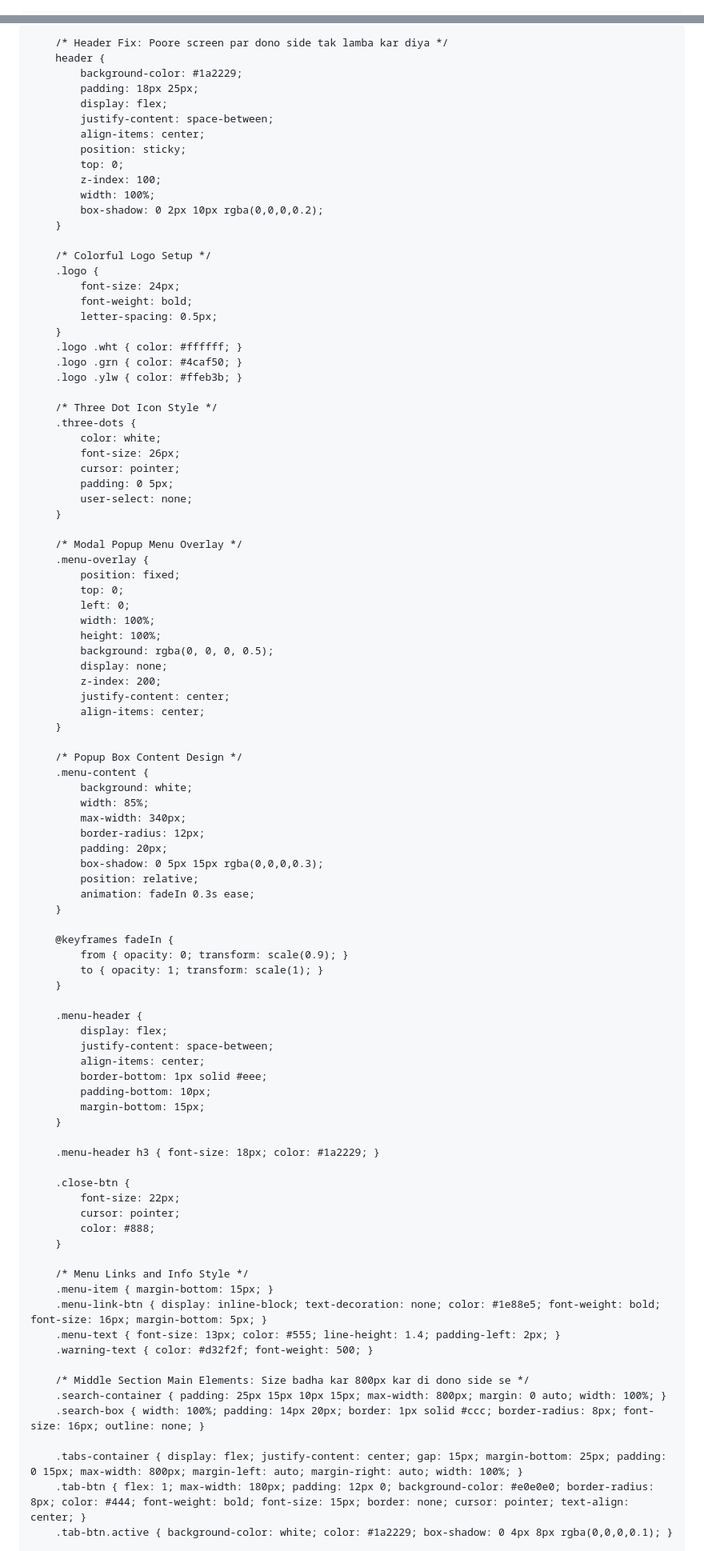
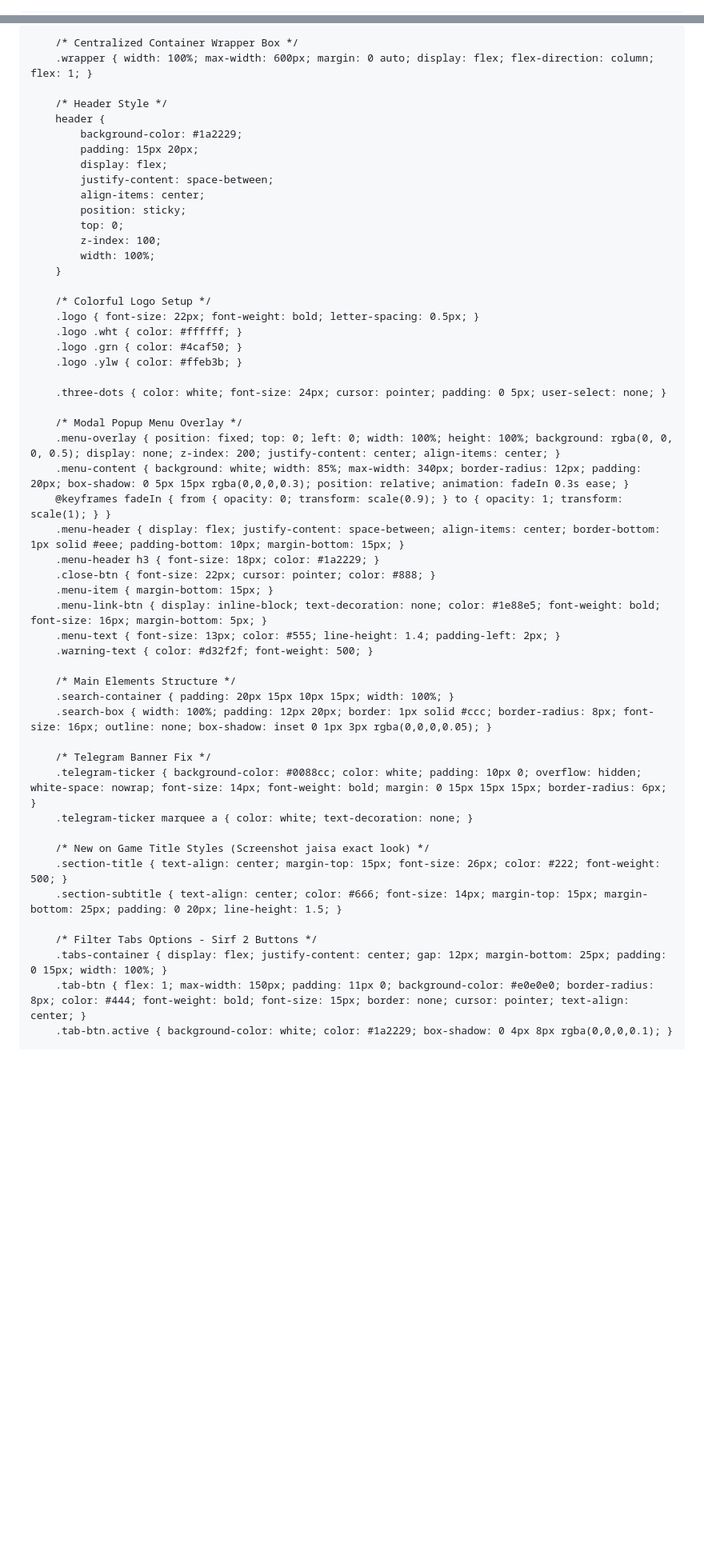
Before and after one commit to suhagthakor3262-lang/Prosafyonogame2026, a Markdown page: README.md, 2 parts joined by grey strips. Shown at 80% size. Rendered like a GitHub page; blank space fills up the shorter version.

```diff
--- a/README.md
+++ b/README.md
@@ -1,3 +1,4 @@
+<!DOCTYPE html>
 <html lang="en">
 <head>
     <meta charset="UTF-8">
@@ -8,12 +9,15 @@
     <title>ProSafe Bet - All Games</title>
     <style>
         * { margin: 0; padding: 0; box-sizing: border-box; font-family: 'Segoe UI', Tahoma, Geneva, Verdana, sans-serif; }
-        body { background-color: #f5f5f5; color: #333; display: flex; flex-direction: column; min-height: 100vh; width: 100%; overflow-x: hidden; }
+        body { background-color: #f5f5f5; color: #333; display: flex; flex-direction: column; min-height: 100vh; }
 
-        /* Header Fix: Poore screen par dono side tak lamba kar diya */
+        /* Centralized Container Wrapper Box */
+        .wrapper { width: 100%; max-width: 600px; margin: 0 auto; display: flex; flex-direction: column; flex: 1; }
+
+        /* Header Style */
         header {
             background-color: #1a2229;
-            padding: 18px 25px;
+            padding: 15px 20px;
             display: flex;
             justify-content: space-between;
             align-items: center;
@@ -21,87 +25,42 @@
             top: 0;
             z-index: 100;
             width: 100%;
-            box-shadow: 0 2px 10px rgba(0,0,0,0.2);
         }
 
         /* Colorful Logo Setup */
-        .logo {
-            font-size: 24px;
-            font-weight: bold;
-            letter-spacing: 0.5px;
-        }
+        .logo { font-size: 22px; font-weight: bold; letter-spacing: 0.5px; }
         .logo .wht { color: #ffffff; }
         .logo .grn { color: #4caf50; }
         .logo .ylw { color: #ffeb3b; }
 
-        /* Three Dot Icon Style */
-        .three-dots {
-            color: white;
-            font-size: 26px;
-            cursor: pointer;
-            padding: 0 5px;
-            user-select: none;
-        }
+        .three-dots { color: white; font-size: 24px; cursor: pointer; padding: 0 5px; user-select: none; }
 
         /* Modal Popup Menu Overlay */
-        .menu-overlay {
-            position: fixed;
-            top: 0;
-            left: 0;
-            width: 100%;
-            height: 100%;
-            background: rgba(0, 0, 0, 0.5);
-            display: none;
-            z-index: 200;
-            justify-content: center;
-            align-items: center;
-        }
-
-        /* Popup Box Content Design */
-        .menu-content {
-            background: white;
-            width: 85%;
-            max-width: 340px;
-            border-radius: 12px;
-            padding: 20px;
-            box-shadow: 0 5px 15px rgba(0,0,0,0.3);
-            position: relative;
-            animation: fadeIn 0.3s ease;
-        }
-
-        @keyframes fadeIn {
-            from { opacity: 0; transform: scale(0.9); }
-            to { opacity: 1; transform: scale(1); }
-        }
-
-        .menu-header {
-            display: flex;
-            justify-content: space-between;
-            align-items: center;
-            border-bottom: 1px solid #eee;
-            padding-bottom: 10px;
-            margin-bottom: 15px;
-        }
-
+        .menu-overlay { position: fixed; top: 0; left: 0; width: 100%; height: 100%; background: rgba(0, 0, 0, 0.5); display: none; z-index: 200; justify-content: center; align-items: center; }
+        .menu-content { background: white; width: 85%; max-width: 340px; border-radius: 12px; padding: 20px; box-shadow: 0 5px 15px rgba(0,0,0,0.3); position: relative; animation: fadeIn 0.3s ease; }
+        @keyframes fadeIn { from { opacity: 0; transform: scale(0.9); } to { opacity: 1; transform: scale(1); } }
+        .menu-header { display: flex; justify-content: space-between; align-items: center; border-bottom: 1px solid #eee; padding-bottom: 10px; margin-bottom: 15px; }
         .menu-header h3 { font-size: 18px; color: #1a2229; }
-
-        .close-btn {
-            font-size: 22px;
-            cursor: pointer;
-            color: #888;
-        }
-
-        /* Menu Links and Info Style */
+        .close-btn { font-size: 22px; cursor: pointer; color: #888; }
         .menu-item { margin-bottom: 15px; }
         .menu-link-btn { display: inline-block; text-decoration: none; color: #1e88e5; font-weight: bold; font-size: 16px; margin-bottom: 5px; }
         .menu-text { font-size: 13px; color: #555; line-height: 1.4; padding-left: 2px; }
         .warning-text { color: #d32f2f; font-weight: 500; }
 
-        /* Middle Section Main Elements: Size badha kar 800px kar di dono side se */
-        .search-container { padding: 25px 15px 10px 15px; max-width: 800px; margin: 0 auto; width: 100%; }
-        .search-box { width: 100%; padding: 14px 20px; border: 1px solid #ccc; border-radius: 8px; font-size: 16px; outline: none; }
+        /* Main Elements Structure */
+        .search-container { padding: 20px 15px 10px 15px; width: 100%; }
+        .search-box { width: 100%; padding: 12px 20px; border: 1px solid #ccc; border-radius: 8px; font-size: 16px; outline: none; box-shadow: inset 0 1px 3px rgba(0,0,0,0.05); }
 
-        .tabs-container { display: flex; justify-content: center; gap: 15px; margin-bottom: 25px; padding: 0 15px; max-width: 800px; margin-left: auto; margin-right: auto; width: 100%; }
-        .tab-btn { flex: 1; max-width: 180px; padding: 12px 0; background-color: #e0e0e0; border-radius: 8px; color: #444; font-weight: bold; font-size: 15px; border: none; cursor: pointer; text-align: center; }
+        /* Telegram Banner Fix */
+        .telegram-ticker { background-color: #0088cc; color: white; padding: 10px 0; overflow: hidden; white-space: nowrap; font-size: 14px; font-weight: bold; margin: 0 15px 15px 15px; border-radius: 6px; }
+        .telegram-ticker marquee a { color: white; text-decoration: none; }
+
+        /* New on Game Title Styles (Screenshot jaisa exact look) */
+        .section-title { text-align: center; margin-top: 15px; font-size: 26px; color: #222; font-weight: 500; }
+        .section-subtitle { text-align: center; color: #666; font-size: 14px; margin-top: 15px; margin-bottom: 25px; padding: 0 20px; line-height: 1.5; }
+
+        /* Filter Tabs Options - Sirf 2 Buttons */
+        .tabs-container { display: flex; justify-content: center; gap: 12px; margin-bottom: 25px; padding: 0 15px; width: 100%; }
+        .tab-btn { flex: 1; max-width: 150px; padding: 11px 0; background-color: #e0e0e0; border-radius: 8px; color: #444; font-weight: bold; font-size: 15px; border: none; cursor: pointer; text-align: center; }
         .tab-btn.active { background-color: white; color: #1a2229; box-shadow: 0 4px 8px rgba(0,0,0,0.1); }
 
```
Also changed, not shown: other parts of README.md (+90 -84 lines).
